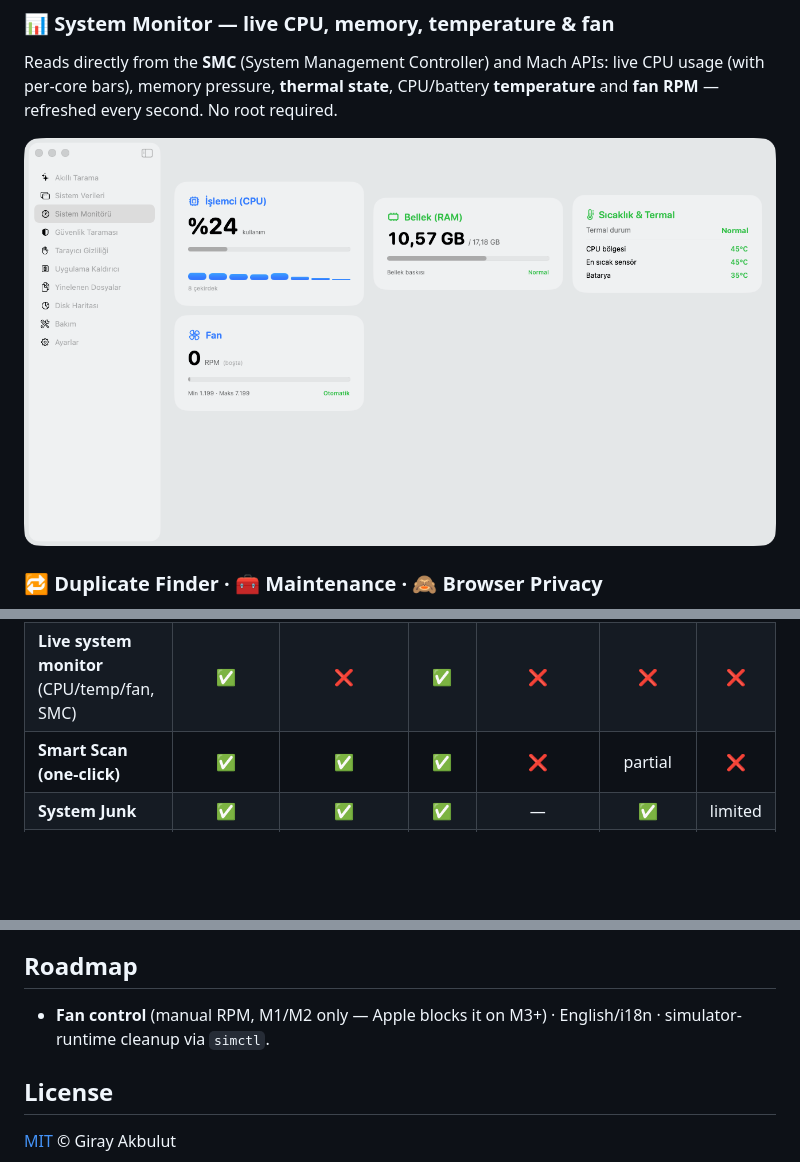
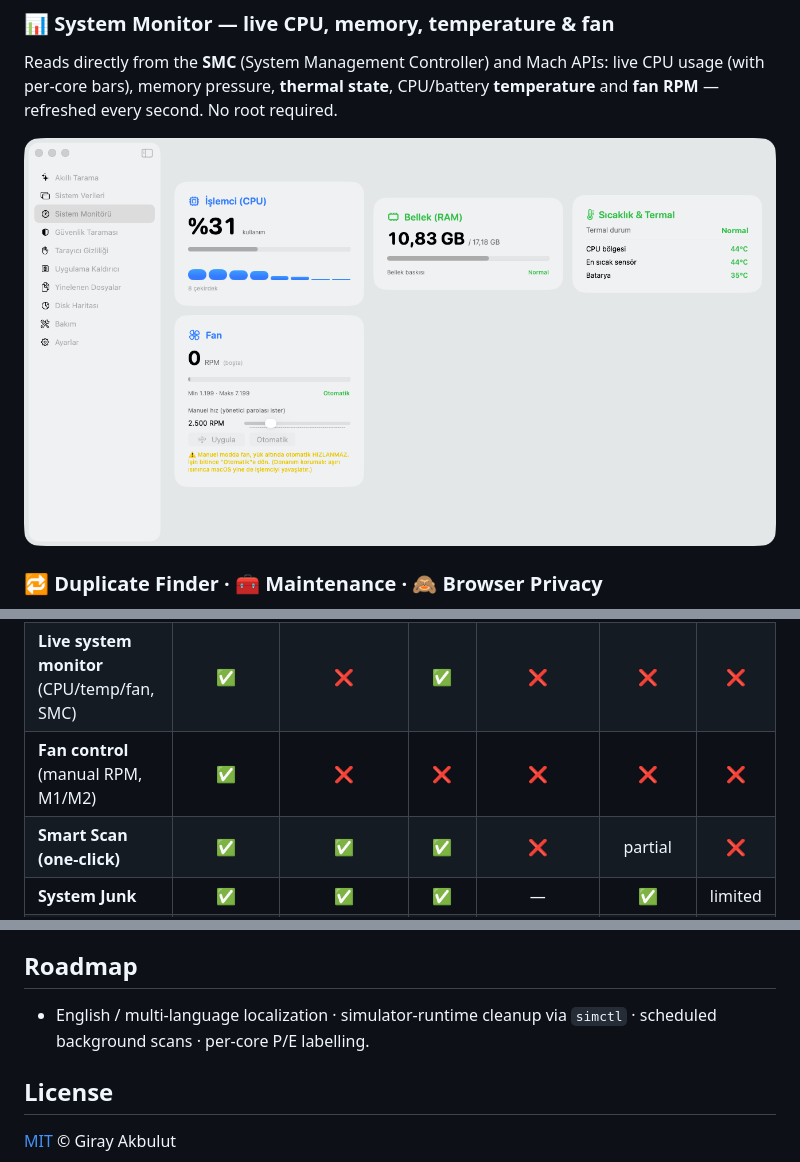
Before and after one commit to GRJY/PureGlass, a Markdown page: README.md, 3 parts joined by grey strips. Rendered like a GitHub page; pictures changed too: assets/08-system-monitor.png; blank space fills up the shorter version.

Commit message:
README: fan kontrolü özelliği + kıyaslama satırı + güncel görsel
Co-Authored-By: Claude Opus 4.8 (1M context) <noreply@anthropic.com>

```diff
--- a/README.md
+++ b/README.md
@@ -86,6 +86,7 @@ Reads directly from the **SMC** (System Management Controller) and Mach APIs: li
 | **Real Liquid Glass UI** (macOS 26) | ✅ **Only PureGlass** | ❌ | ❌ | ❌ | ❌ | ❌ |
 | **Transparent menu-bar panel + live disk** | ✅ | menu only | ✅ | ❌ | ❌ | ❌ |
 | **Live system monitor** (CPU/temp/fan, SMC) | ✅ | ❌ | ✅ | ❌ | ❌ | ❌ |
+| **Fan control** (manual RPM, M1/M2) | ✅ | ❌ | ❌ | ❌ | ❌ | ❌ |
 | **Smart Scan (one-click)** | ✅ | ✅ | ✅ | ❌ | partial | ❌ |
 | **System Junk** | ✅ | ✅ | ✅ | — | ✅ | limited |
 | **System Data breakdown + undeletable sizes** | ✅ **Unique** | ❌ | ❌ | ❌ | ❌ | ❌ |
@@ -192,7 +194,7 @@ Tests/            79 unit tests (safety, scan, clean, signing, treemap, duplicat
 
 ## Roadmap
 
-- **Fan control** (manual RPM, M1/M2 only — Apple blocks it on M3+) · English/i18n · simulator-runtime cleanup via `simctl`.
+- English / multi-language localization · simulator-runtime cleanup via `simctl` · scheduled background scans · per-core P/E labelling.
 
 ## License
 
```
Also changed, not shown: other parts of README.md (+1 -0 lines).
